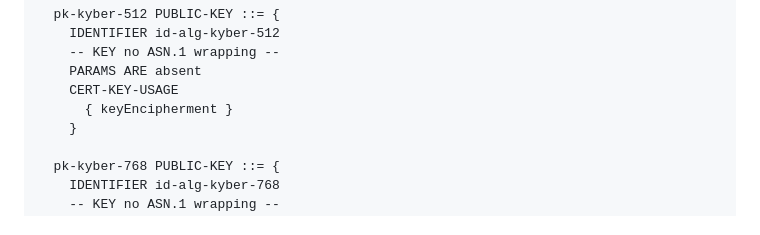
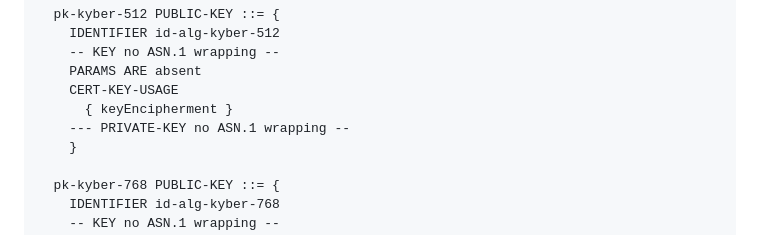
Before and after one commit to lamps-wg/kyber-certificates, a Markdown page: draft-ietf-lamps-kyber-certificates.md, the part around the change. GitHub-like rendering.

```diff
--- a/draft-ietf-lamps-kyber-certificates.md
+++ b/draft-ietf-lamps-kyber-certificates.md
@@ -178,6 +178,7 @@ certificate extension MUST only contain keyEncipherment
     PARAMS ARE absent
     CERT-KEY-USAGE
       { keyEncipherment }
+    --- PRIVATE-KEY no ASN.1 wrapping --
     }
 
   pk-kyber-768 PUBLIC-KEY ::= {
```
